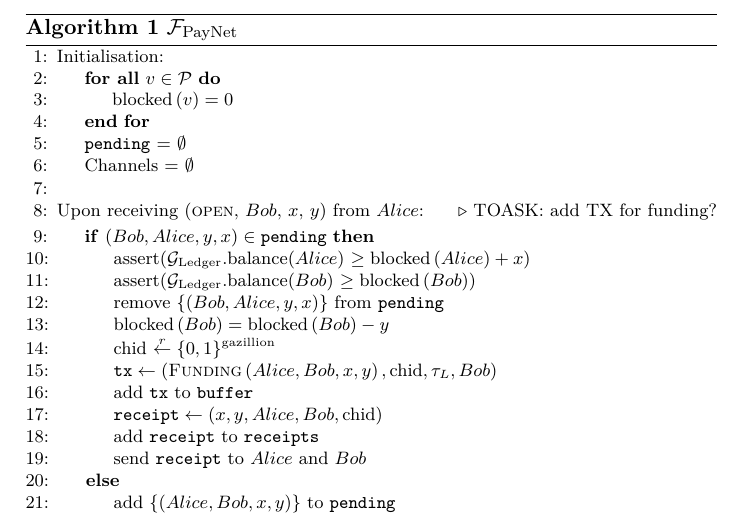
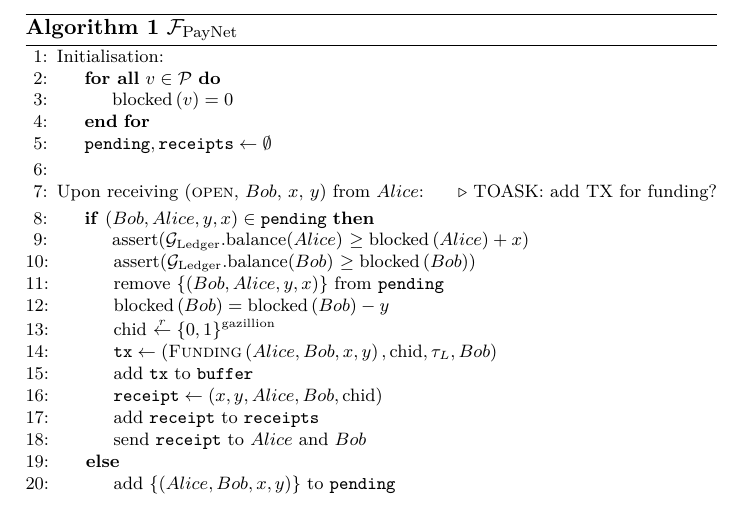
Before and after one commit to OrfeasLitos/PaymentChannels, a LaTeX paper (src/paymentChannels.tex, which reads src/payfunc.tex): part of page 24 of 25, cut so that both start at the same text. Compiled offline with pdfLaTeX.

Commit message:
Replace Channels with receipts

```diff
--- a/src/payfunc.tex
+++ b/src/payfunc.tex
@@ -7,8 +7,7 @@
       \ForAll{$v \in \mathcal{P}$}
         \State $\mathrm{blocked}\left(v\right) = 0$
       \EndFor
-      \State \texttt{pending} = $\emptyset$
-      \State Channels = $\emptyset$
+      \State $\mathtt{pending}, \mathtt{receipts} \gets \emptyset$
       \EndIndent
     \State
     \State Upon receiving (\textsc{open}, $Bob$, $x$, $y$) from $Alice$:
```
